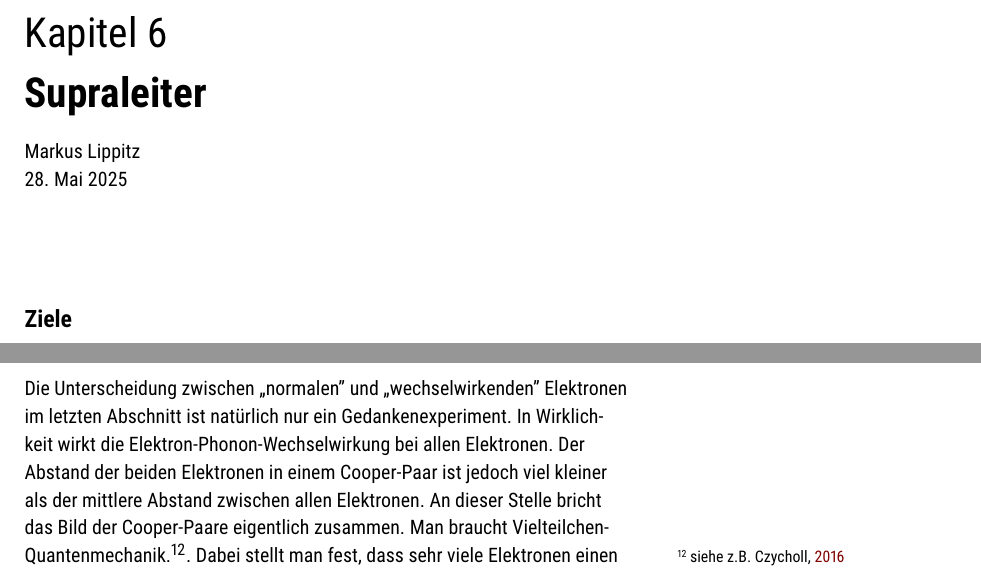
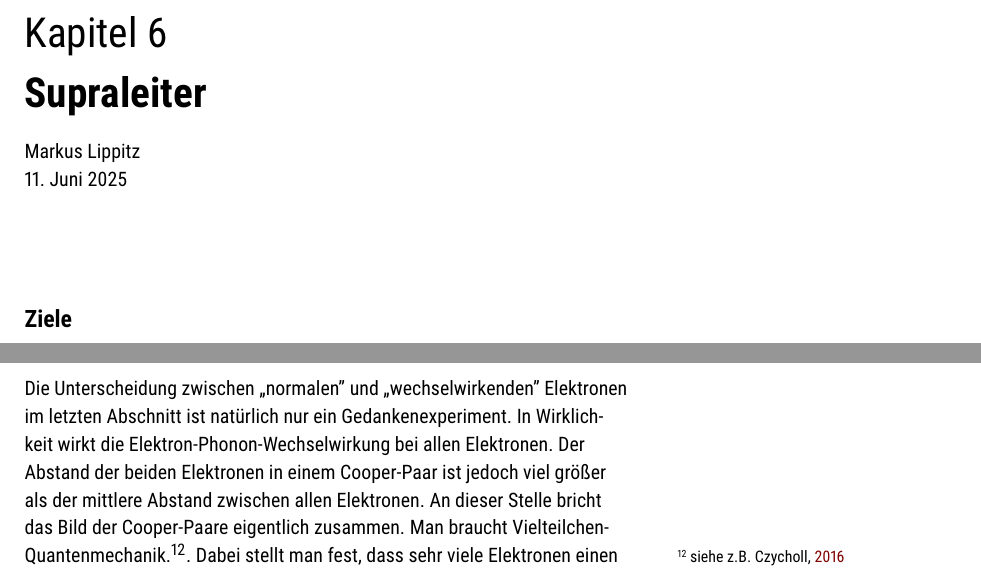
Before and after one commit to Lippitz-Lab/Festkoerper-II, a LaTeX book (EPC2_skript.tex, which reads 6_superconductors/6_superconductors.tex): two parts of pages 73 and 79 of 139, joined at a grey line, cut so that both start at the same text. The pictures show the PDF file EPC2_skript.pdf that the author committed with the source.

Commit message:
VZ kleiner / größer cooper paar

```diff
--- a/6_superconductors/6_superconductors.tex
+++ b/6_superconductors/6_superconductors.tex
@@ -1,6 +1,6 @@
 %\renewcommand{\lastmod}{\today}
 \renewcommand{\chapterauthors}{Markus Lippitz}
-\renewcommand{\lastmod}{28. Mai 2025}
+\renewcommand{\lastmod}{11. Juni 2025}
 
 \chapter{Supraleiter}
 
@@ -254,7 +254,7 @@ Ein Cooper-Paar besteht aus zwei Elektronen mit entgegengesetztem Spin, die zu e
 
 \section*{Der BCS-Grundzustand}
 
-Die Unterscheidung zwischen „normalen” und „wechselwirkenden” Elektronen im letzten Abschnitt ist natürlich nur ein Gedankenexperiment. In Wirklichkeit wirkt die Elektron-Phonon-Wechselwirkung bei allen Elektronen. Der Abstand der beiden Elektronen in einem Cooper-Paar ist jedoch viel kleiner als der mittlere Abstand zwischen allen Elektronen. An dieser Stelle bricht das Bild der Cooper-Paare eigentlich zusammen. Man braucht Vielteilchen-Quantenmechanik.\sidenote{siehe z.B. \cite{Czycholl_theo_FK1}}. Dabei stellt man fest, dass sehr viele Elektronen einen gemeinsamen Quantenzustand besetzen.
+Die Unterscheidung zwischen „normalen” und „wechselwirkenden” Elektronen im letzten Abschnitt ist natürlich nur ein Gedankenexperiment. In Wirklichkeit wirkt die Elektron-Phonon-Wechselwirkung bei allen Elektronen. Der Abstand der beiden Elektronen in einem Cooper-Paar ist jedoch viel größer als der mittlere Abstand zwischen allen Elektronen. An dieser Stelle bricht das Bild der Cooper-Paare eigentlich zusammen. Man braucht Vielteilchen-Quantenmechanik.\sidenote{siehe z.B. \cite{Czycholl_theo_FK1}}. Dabei stellt man fest, dass sehr viele Elektronen einen gemeinsamen Quantenzustand besetzen.
 Das ähnelt der Kondensation von Bosonen, beispielsweise bei der Bose-Einstein-Kondensation von kalten Atomen oder der stimulierten Emission von Photonen (ebenfalls Bosonen) im Laser. Es ist aber nicht völlig dasselbe, weil natürlich alle Elektronen mit allen wechselwirken und nicht nur paarweise.
 
 Es sind also alle Elektronen an der Supraleitung beteiligt und die Temperatur ist am absoluten Nullpunkt. Das ist der
```
Also changed, not shown: EPC2_skript.pdf.
